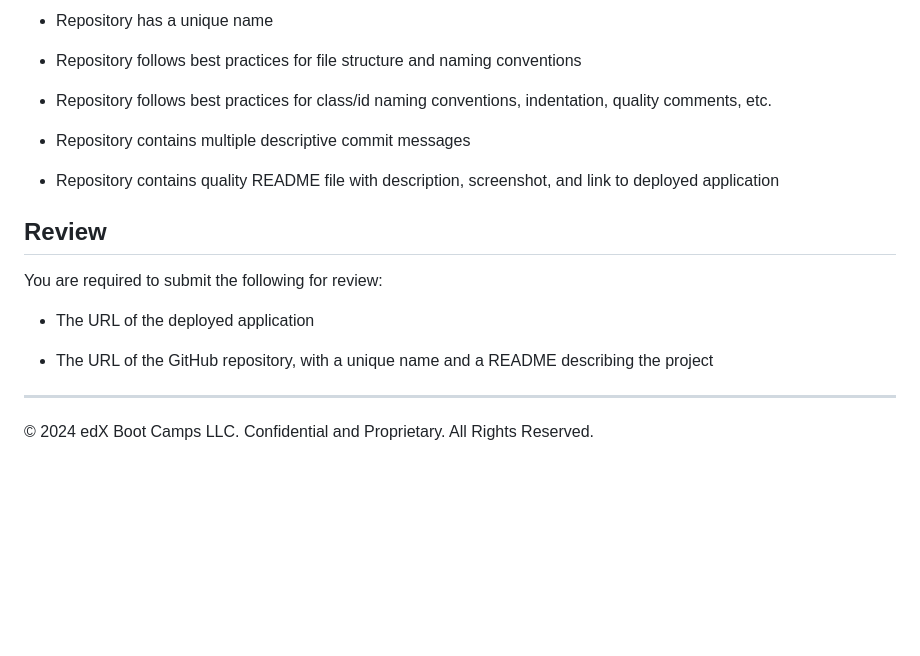
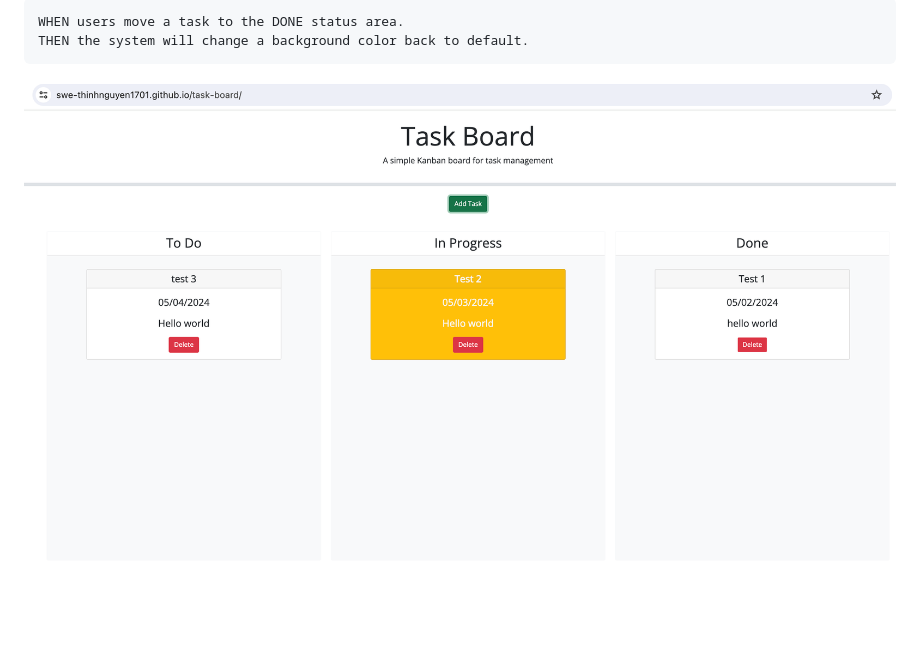
Before and after one commit to swe-thinhnguyen1701/task-board, a Markdown page: README.md, the part around the change printed below. GitHub-like rendering; pictures changed too: images/change-background-color.png (added); blank space fills up the shorter version.

````diff
--- a/README.md
+++ b/README.md
@@ -90,20 +35,4 @@ This Challenge is graded based on the following criteria:
-* Repository has a unique name
-
-* Repository follows best practices for file structure and naming conventions
-
-* Repository follows best practices for class/id naming conventions, indentation, quality comments, etc.
-
-* Repository contains multiple descriptive commit messages
-
-* Repository contains quality README file with description, screenshot, and link to deployed application
-
-## Review
-
-You are required to submit the following for review:
-
-* The URL of the deployed application
-
-* The URL of the GitHub repository, with a unique name and a README describing the project
-
-- - -
-© 2024 edX Boot Camps LLC. Confidential and Proprietary. All Rights Reserved.
+WHEN users move a task to the DONE status area.
+THEN the system will change a background color back to default.
+```
+![System changes background color back to default](./images/change-background-color.png)
````
Also changed, not shown: other parts of README.md (+17 -72 lines), images/description-required.png (added), images/due-date-required.png (added), images/title-required.png (added), images/valid-input.png (added).
